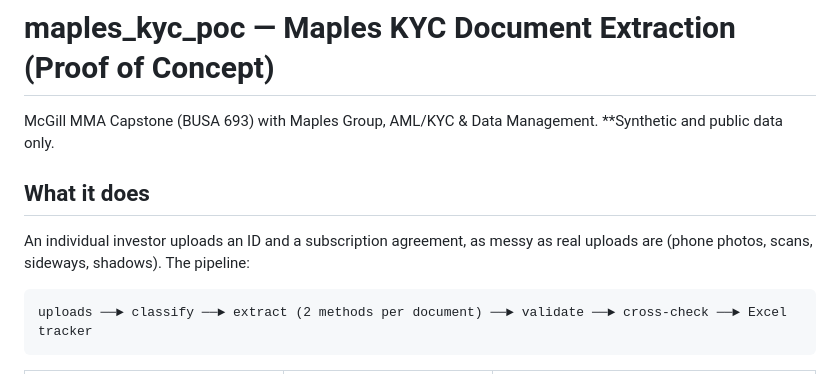
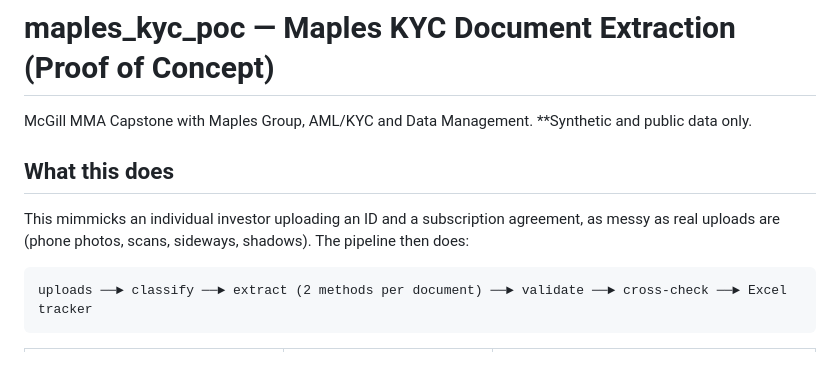
Before and after one commit to mileskv2/maples_kyc_poc, a Markdown page: README.md, the part around the change. GitHub-like rendering.

Commit message:
Revise README for clarity and consistency
Updated the README to improve clarity and consistency in language.

````diff
--- a/README.md
+++ b/README.md
@@ -1,12 +1,12 @@
 # maples_kyc_poc — Maples KYC Document Extraction (Proof of Concept)
 
-McGill MMA Capstone (BUSA 693) with Maples Group, AML/KYC & Data Management.
+McGill MMA Capstone with Maples Group, AML/KYC and Data Management.
 **Synthetic and public data only.
 
-## What it does
+## What this does
 
-An individual investor uploads an ID and a subscription agreement, as messy as real uploads are
-(phone photos, scans, sideways, shadows). The pipeline:
+This mimmicks an individual investor uploading an ID and a subscription agreement, as messy as real uploads are
+(phone photos, scans, sideways, shadows). The pipeline then does:
 
 ```
 uploads ──► classify ──► extract (2 methods per document) ──► validate ──► cross-check ──► Excel tracker
````
